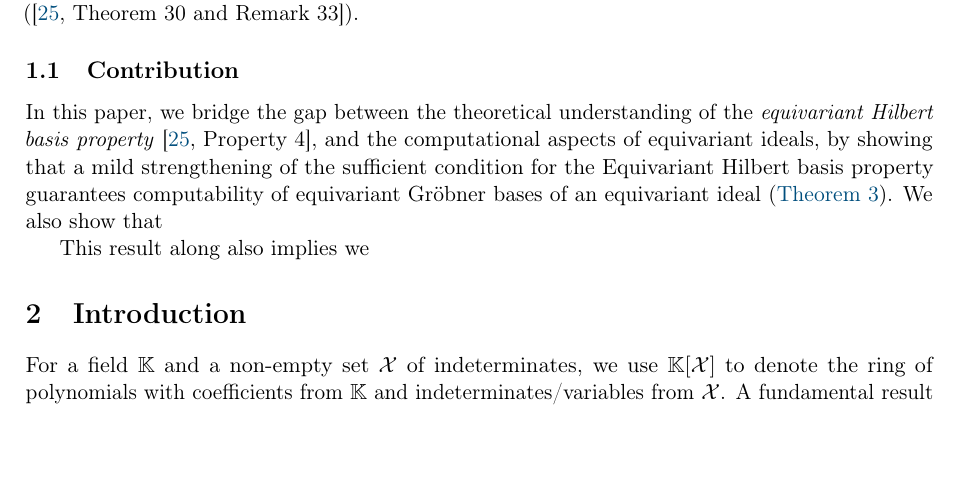
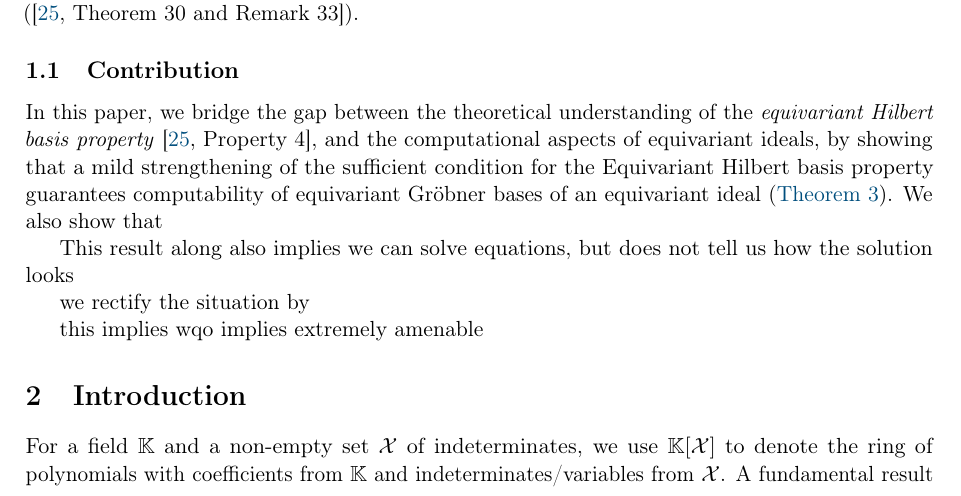
Before and after one commit to AliaumeL/AtomicHilbert, a LaTeX paper (atomic.tex, which reads src/intro.tex): part of page 2 of 31, cut so that both start at the same text, the shorter picture padded with empty space. Compiled offline with pdfLaTeX; a LaTeX package or settings file that is missing is left out.

Commit message:
adding new intro

```diff
--- a/src/intro.tex
+++ b/src/intro.tex
@@ -80,7 +80,12 @@ ideals}, by showing that a mild strengthening of the  sufficient condition for t
 We also show that
 
 
-This result along also implies we
+This result along also implies we can solve equations,
+but does not tell us how the solution looks
+
+we rectify the situation by
+
+this implies wqo implies extremely amenable
 
 %
 \section{Introduction}
```
